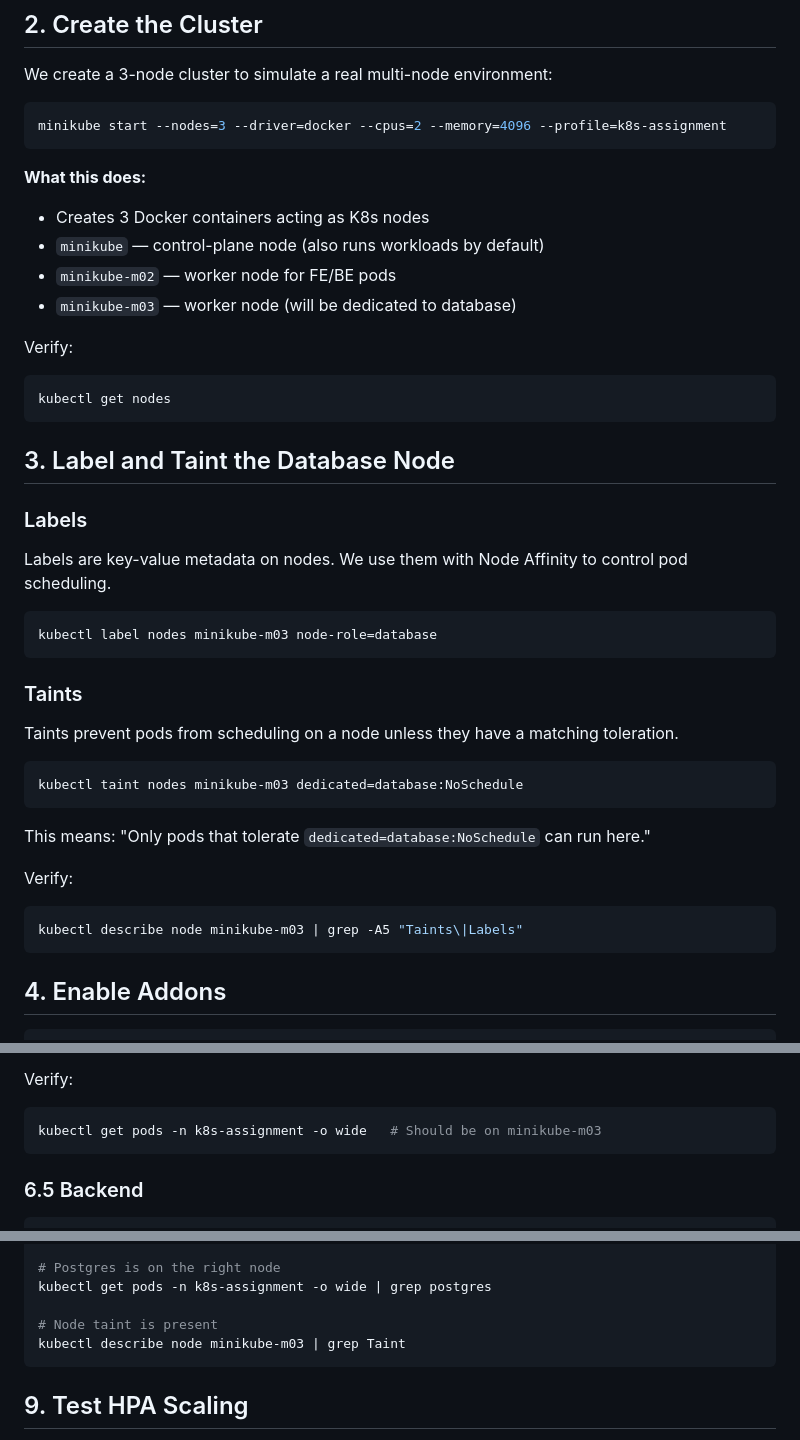
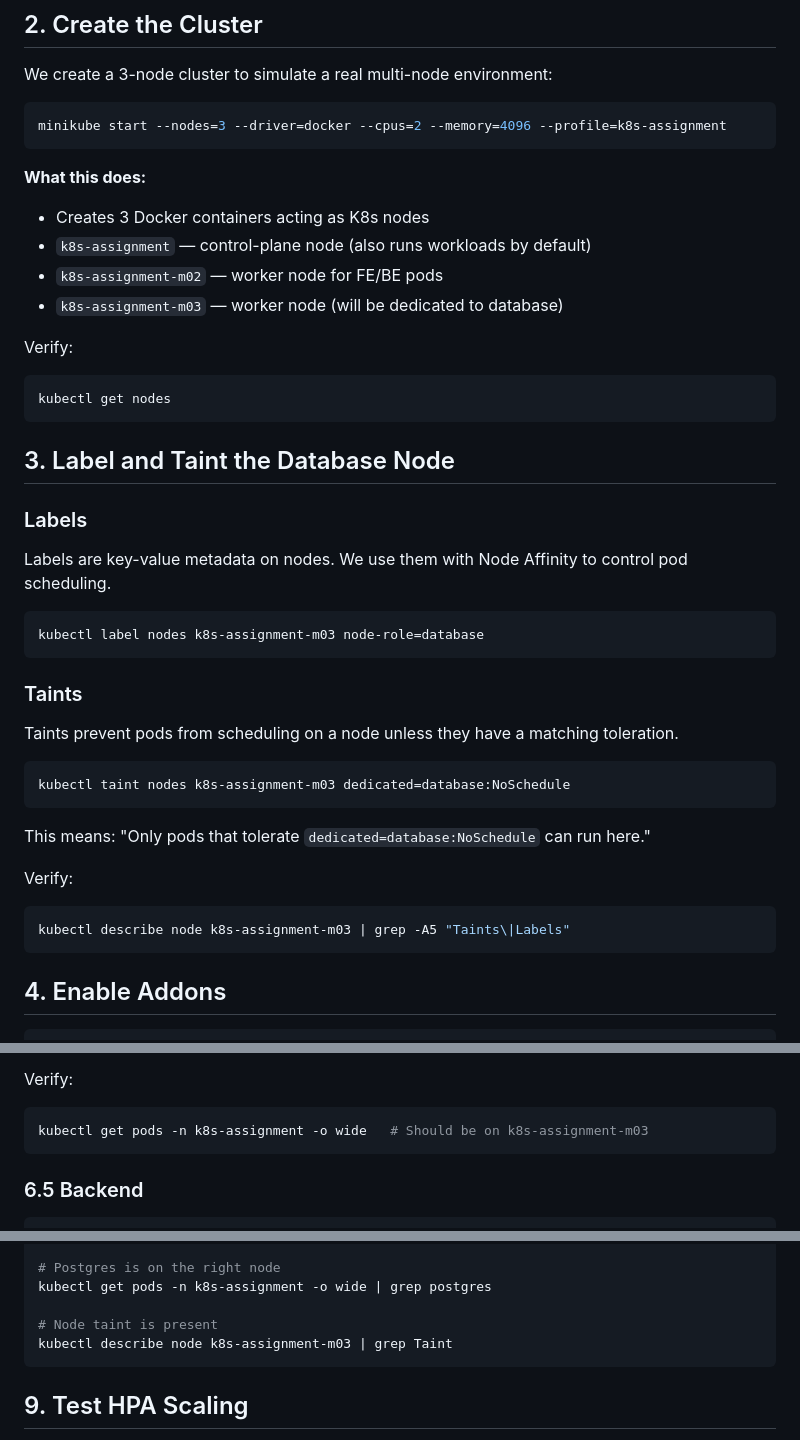
Before and after one commit to aashayKaurav/K8s-assignment, a Markdown page: docs/setup-guide.md, 3 parts joined by grey strips. Drawn GitHub-style.

````diff
--- a/docs/setup-guide.md
+++ b/docs/setup-guide.md
@@ -26,9 +26,9 @@ minikube start --nodes=3 --driver=docker --cpus=2 --memory=4096 --profile=k8s-as
 
 **What this does:**
 - Creates 3 Docker containers acting as K8s nodes
-- `minikube` — control-plane node (also runs workloads by default)
-- `minikube-m02` — worker node for FE/BE pods
-- `minikube-m03` — worker node (will be dedicated to database)
+- `k8s-assignment` — control-plane node (also runs workloads by default)
+- `k8s-assignment-m02` — worker node for FE/BE pods
+- `k8s-assignment-m03` — worker node (will be dedicated to database)
 
 Verify:
 ```bash
@@ -41,21 +41,21 @@ kubectl get nodes
 Labels are key-value metadata on nodes. We use them with Node Affinity to control pod scheduling.
 
 ```bash
-kubectl label nodes minikube-m03 node-role=database
+kubectl label nodes k8s-assignment-m03 node-role=database
 ```
 
 ### Taints
 Taints prevent pods from scheduling on a node unless they have a matching toleration.
 
 ```bash
-kubectl taint nodes minikube-m03 dedicated=database:NoSchedule
+kubectl taint nodes k8s-assignment-m03 dedicated=database:NoSchedule
 ```
 
 This means: "Only pods that tolerate `dedicated=database:NoSchedule` can run here."
 
 Verify:
 ```bash
-kubectl describe node minikube-m03 | grep -A5 "Taints\|Labels"
+kubectl describe node k8s-assignment-m03 | grep -A5 "Taints\|Labels"
 ```
 
 ## 4. Enable Addons
@@ -135,7 +135,7 @@ kubectl rollout status deployment/postgres -n k8s-assignment
 
 Verify:
 ```bash
-kubectl get pods -n k8s-assignment -o wide   # Should be on minikube-m03
+kubectl get pods -n k8s-assignment -o wide   # Should be on k8s-assignment-m03
 ```
 
 ### 6.5 Backend
@@ -204,7 +204,7 @@ kubectl get ingress -n k8s-assignment
 kubectl get pods -n k8s-assignment -o wide | grep postgres
 
 # Node taint is present
-kubectl describe node minikube-m03 | grep Taint
+kubectl describe node k8s-assignment-m03 | grep Taint
 ```
 
 ## 9. Test HPA Scaling
````
Also changed, not shown: README.md (+30 -19 lines), docs/architecture.md (+6 -4 lines).
